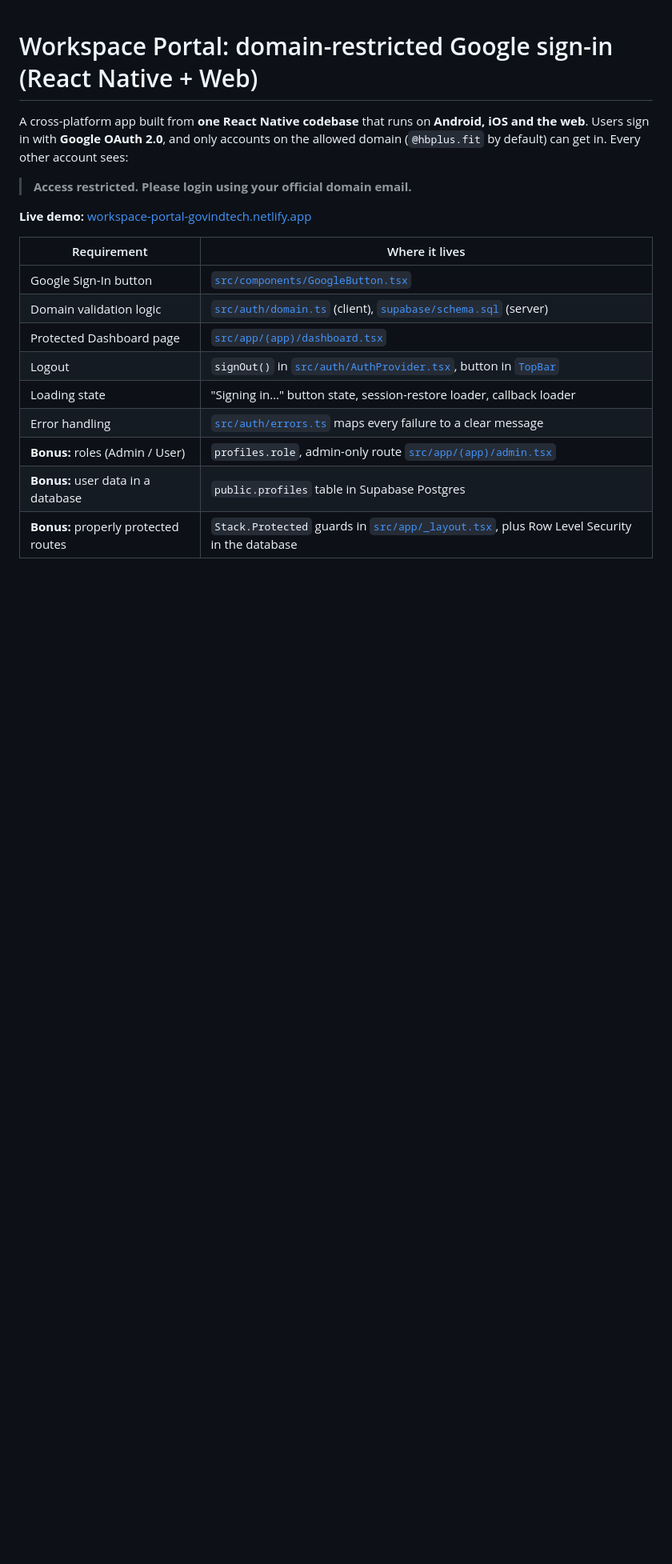
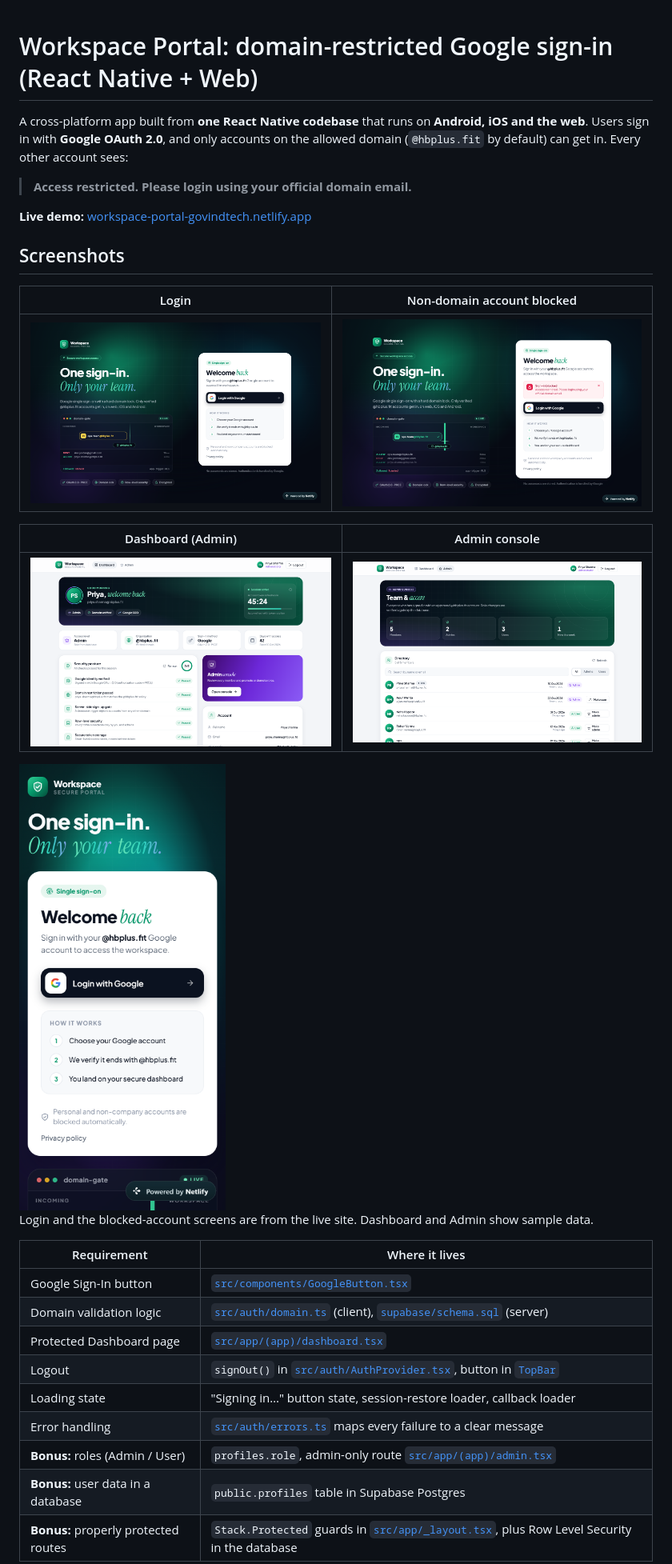
Before and after one commit to govindtech-official/domain-auth-app, a Markdown page: README.md, the part around one of its changes. Shown at 80% size. Drawn GitHub-style; pictures changed too: docs/screenshots/access-restricted.png (added), docs/screenshots/admin.png (added), docs/screenshots/dashboard.png (added); blank space fills up the shorter version.

Commit message:
Add CSP header, lock down helper functions, add screenshots to README

```diff
--- a/README.md
+++ b/README.md
@@ -7,6 +7,20 @@ Users sign in with **Google OAuth 2.0**, and only accounts on the allowed domain
 > **Access restricted. Please login using your official domain email.**
 
 **Live demo:** [workspace-portal-govindtech.netlify.app](https://workspace-portal-govindtech.netlify.app)
+
+## Screenshots
+
+| Login | Non-domain account blocked |
+|---|---|
+| ![Login page](docs/screenshots/login.png) | ![Access restricted error](docs/screenshots/access-restricted.png) |
+
+| Dashboard (Admin) | Admin console |
+|---|---|
+| ![Dashboard](docs/screenshots/dashboard.png) | ![Admin console](docs/screenshots/admin.png) |
+
+<img src="docs/screenshots/mobile-login.png" alt="Login on a phone-sized screen" width="260">
+
+Login and the blocked-account screens are from the live site. Dashboard and Admin show sample data.
 
 | Requirement | Where it lives |
 |---|---|
```
Also changed, not shown: other parts of README.md (+4 -1 lines), 2 other files.
